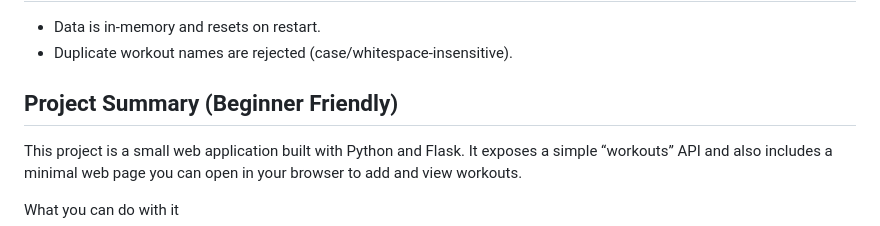
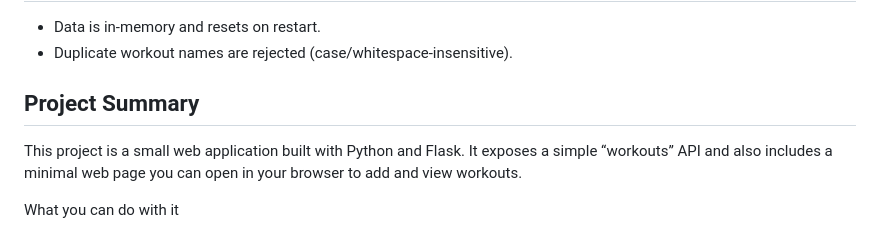
Before and after one commit to samueltatapudi-dev/ACEest-DevOps, a Markdown page: README.md, the part around the change. GitHub-like rendering.

Commit message:
Complete!

```diff
--- a/README.md
+++ b/README.md
@@ -60,7 +60,7 @@ The workflow `.github/workflows/ci.yml` runs on every push:
 - Data is in-memory and resets on restart.
 - Duplicate workout names are rejected (case/whitespace-insensitive).
 
-## Project Summary (Beginner Friendly)
+## Project Summary
 
 This project is a small web application built with Python and Flask. It exposes a simple “workouts” API and also includes a minimal web page you can open in your browser to add and view workouts.
 
```
